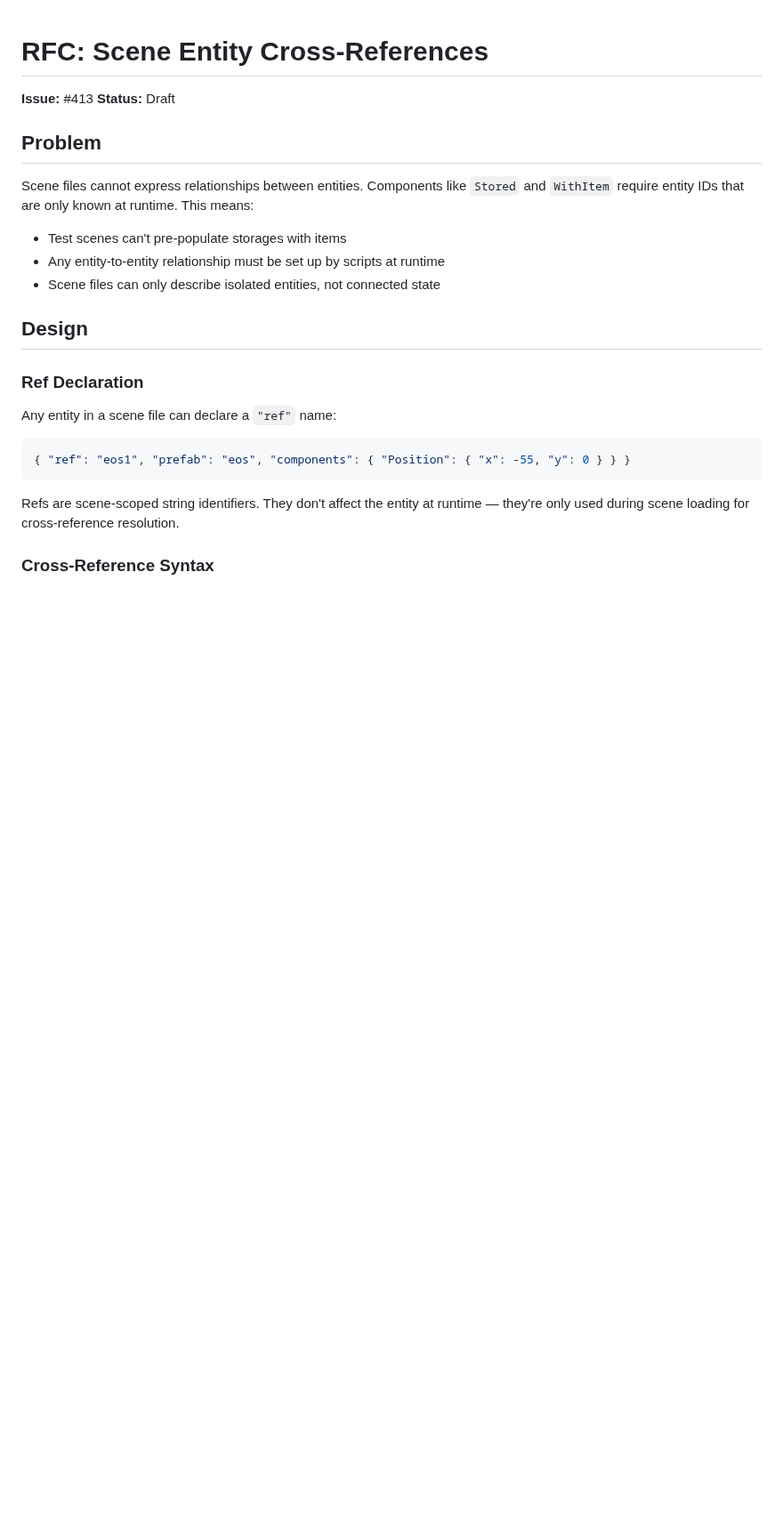
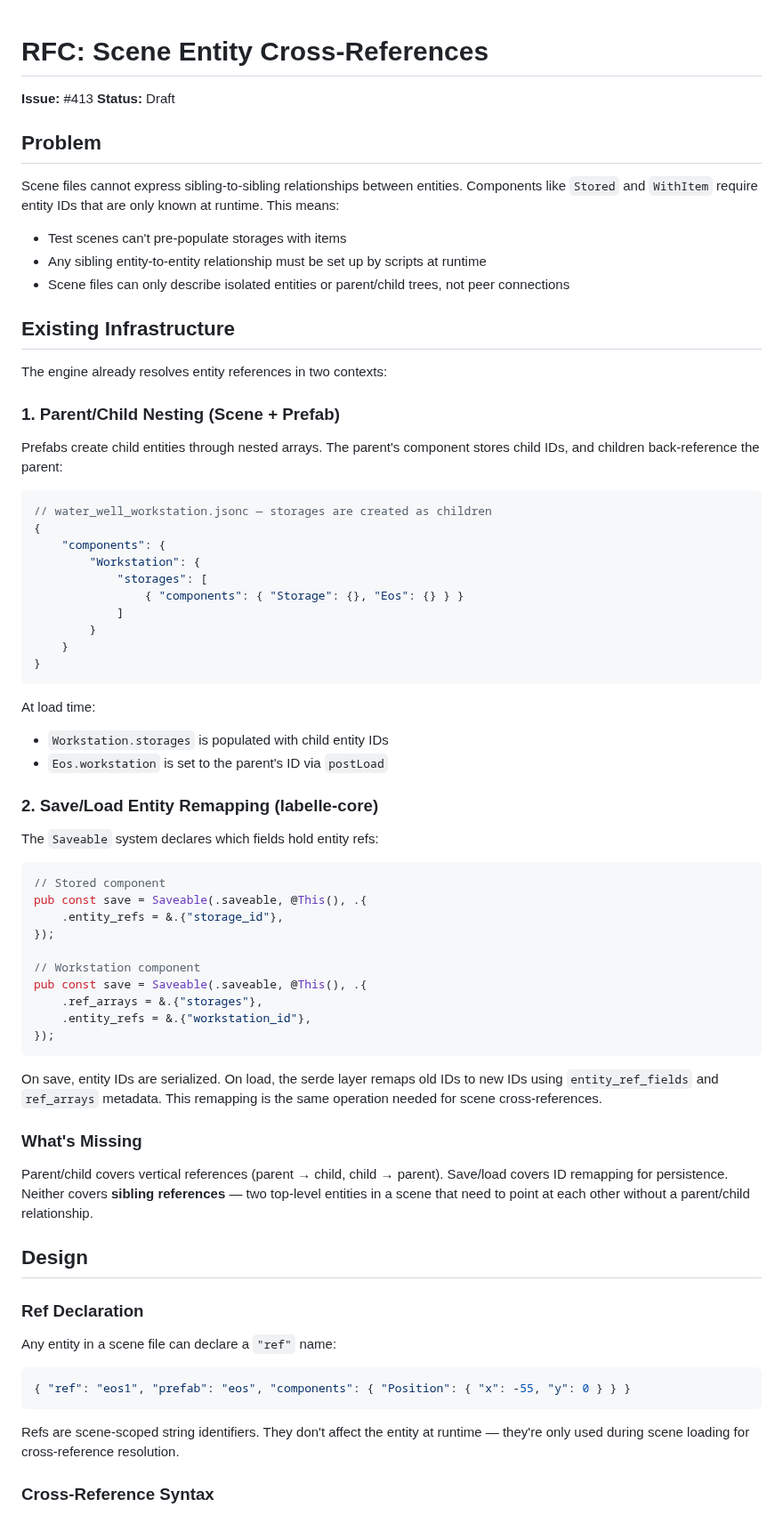
Before and after one commit to labelle-toolkit/labelle-engine, a Markdown page: docs/RFC-scene-entity-refs.md, the part around one of its changes. Shown at 89% size. GitHub-like rendering; blank space fills up the shorter version.

````diff
--- a/docs/RFC-scene-entity-refs.md
+++ b/docs/RFC-scene-entity-refs.md
@@ -5,11 +5,59 @@
 
 ## Problem
 
-Scene files cannot express relationships between entities. Components like `Stored` and `WithItem` require entity IDs that are only known at runtime. This means:
+Scene files cannot express sibling-to-sibling relationships between entities. Components like `Stored` and `WithItem` require entity IDs that are only known at runtime. This means:
 
 - Test scenes can't pre-populate storages with items
-- Any entity-to-entity relationship must be set up by scripts at runtime
-- Scene files can only describe isolated entities, not connected state
+- Any sibling entity-to-entity relationship must be set up by scripts at runtime
+- Scene files can only describe isolated entities or parent/child trees, not peer connections
+
+## Existing Infrastructure
+
+The engine already resolves entity references in two contexts:
+
+### 1. Parent/Child Nesting (Scene + Prefab)
+
+Prefabs create child entities through nested arrays. The parent's component stores child IDs, and children back-reference the parent:
+
+```jsonc
+// water_well_workstation.jsonc — storages are created as children
+{
+    "components": {
+        "Workstation": {
+            "storages": [
+                { "components": { "Storage": {}, "Eos": {} } }
+            ]
+        }
+    }
+}
+```
+
+At load time:
+- `Workstation.storages` is populated with child entity IDs
+- `Eos.workstation` is set to the parent's ID via `postLoad`
+
+### 2. Save/Load Entity Remapping (labelle-core)
+
+The `Saveable` system declares which fields hold entity refs:
+
+```zig
+// Stored component
+pub const save = Saveable(.saveable, @This(), .{
+    .entity_refs = &.{"storage_id"},
+});
+
+// Workstation component
+pub const save = Saveable(.saveable, @This(), .{
+    .ref_arrays = &.{"storages"},
+    .entity_refs = &.{"workstation_id"},
+});
+```
+
+On save, entity IDs are serialized. On load, the serde layer remaps old IDs to new IDs using `entity_ref_fields` and `ref_arrays` metadata. This remapping is the same operation needed for scene cross-references.
+
+### What's Missing
+
+Parent/child covers vertical references (parent → child, child → parent). Save/load covers ID remapping for persistence. Neither covers **sibling references** — two top-level entities in a scene that need to point at each other without a parent/child relationship.
 
 ## Design
 
````
Also changed, not shown: other parts of docs/RFC-scene-entity-refs.md (+38 -28 lines).
